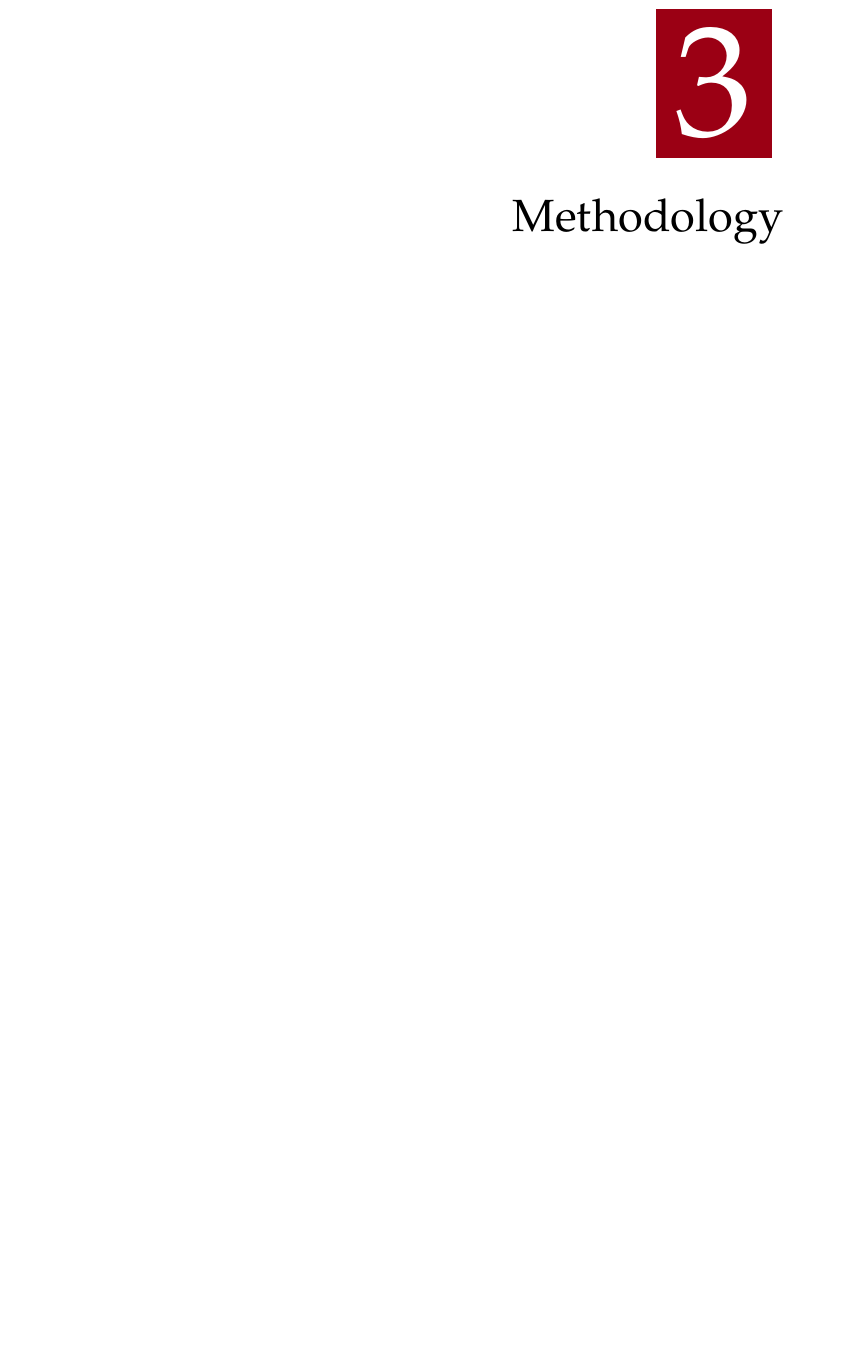
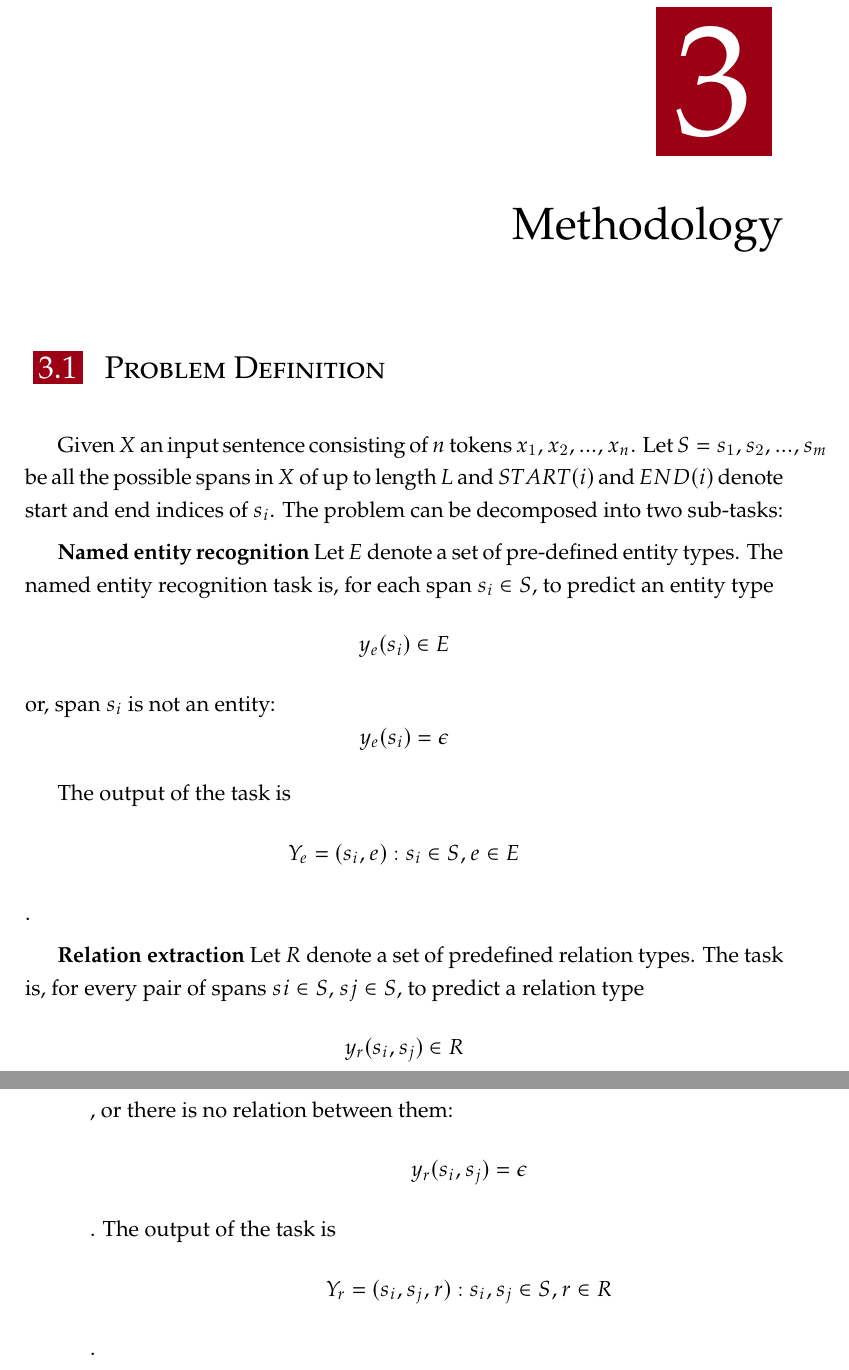
Before and after one commit to OdaiMohammad/Entity-and-Relation-Extraction-for-Marine-Biology-Research-Papers, a LaTeX thesis (main.tex, which reads chapters/03_Methodology.tex): part of page 37 of 47 before the commit and two parts of pages 37 and 38 of 47 after it, the two joined at a grey line, cut so that both start at the same text, the shorter picture padded with empty space. Compiled offline with XeLaTeX.

Commit message:
feat(methodology): Add problem definition

```diff
--- a/chapters/03_Methodology.tex
+++ b/chapters/03_Methodology.tex
@@ -1,3 +1,13 @@
 % %!TEX root = ../main.tex
 \chapter{Methodology}
 \label{chp:methodology}
+
+\section{Problem Definition}
+Given \(X\) an input sentence consisting of \(n\) tokens \(x_1,x_2,...,x_n\). Let \(S = {s_1, s_2,...,s_m}\) be all the possible spans in \(X\) of up to length \(L\) and \(START(i)\) and \(END(i)\) denote start and end indices of \(s_i\). The problem can be decomposed into two sub-tasks:
+
+\textbf{Named entity recognition} Let \(E\) denote a set of pre-defined entity types. The named entity recognition task is, for each span \(s_i \in S\), to predict an entity type \[y_e(s_i) \in E\] or, span \(s_i\) is not an entity: \[y_e(s_i) =\epsilon\]
+
+The output of the task is \[Y_e = {(s_i , e) : s_i \in S, e \in E}\].
+
+
+\textbf{Relation extraction} Let \(R\) denote a set of predefined relation types. The task is, for every pair of spans \(si \in S\), \(sj \in S\), to predict a relation type \[y_r(s_i , s_j ) \in R\], or there is no relation between them: \[y_r(s_i , s_j ) =\epsilon\]. The output of the task is \[Y_r = {(s_i , s_j , r) : s_i , s_j \in S, r \in R}\].
```
